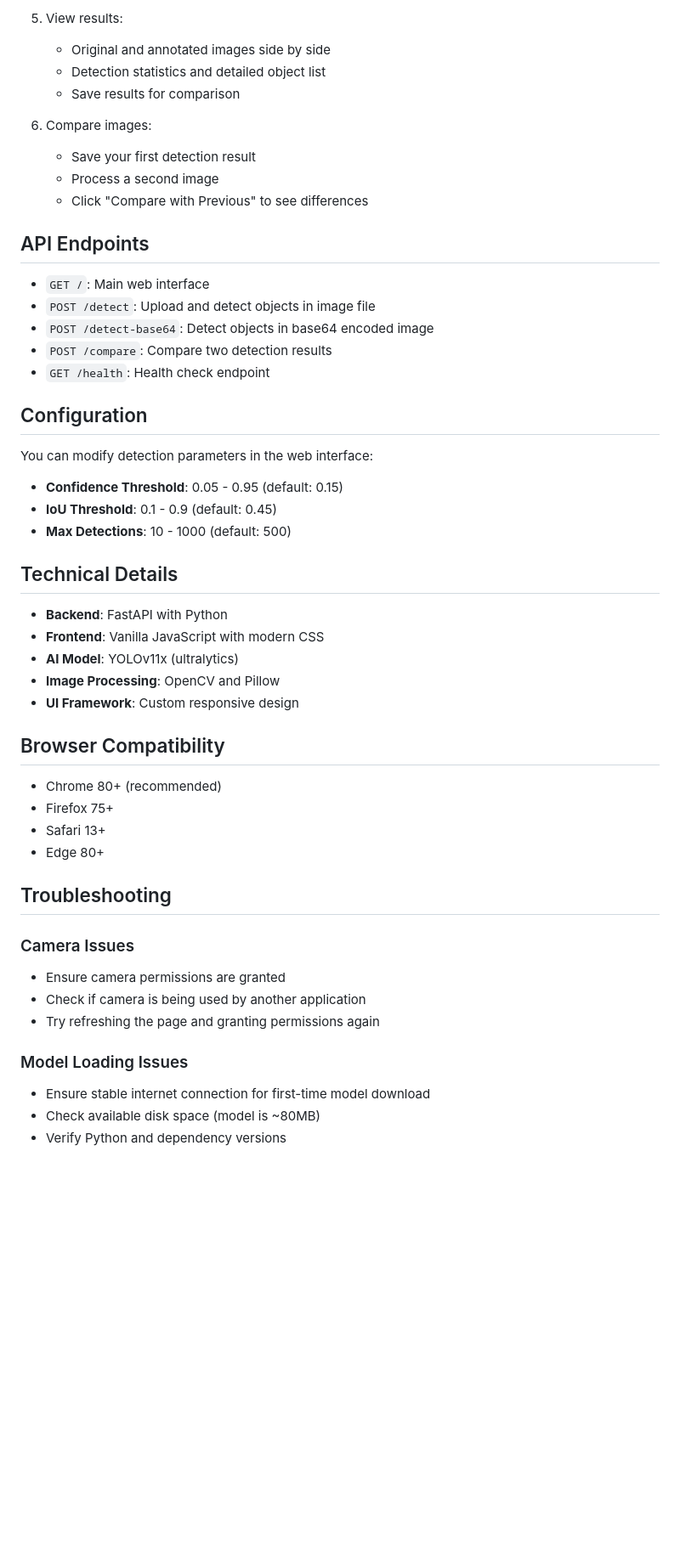
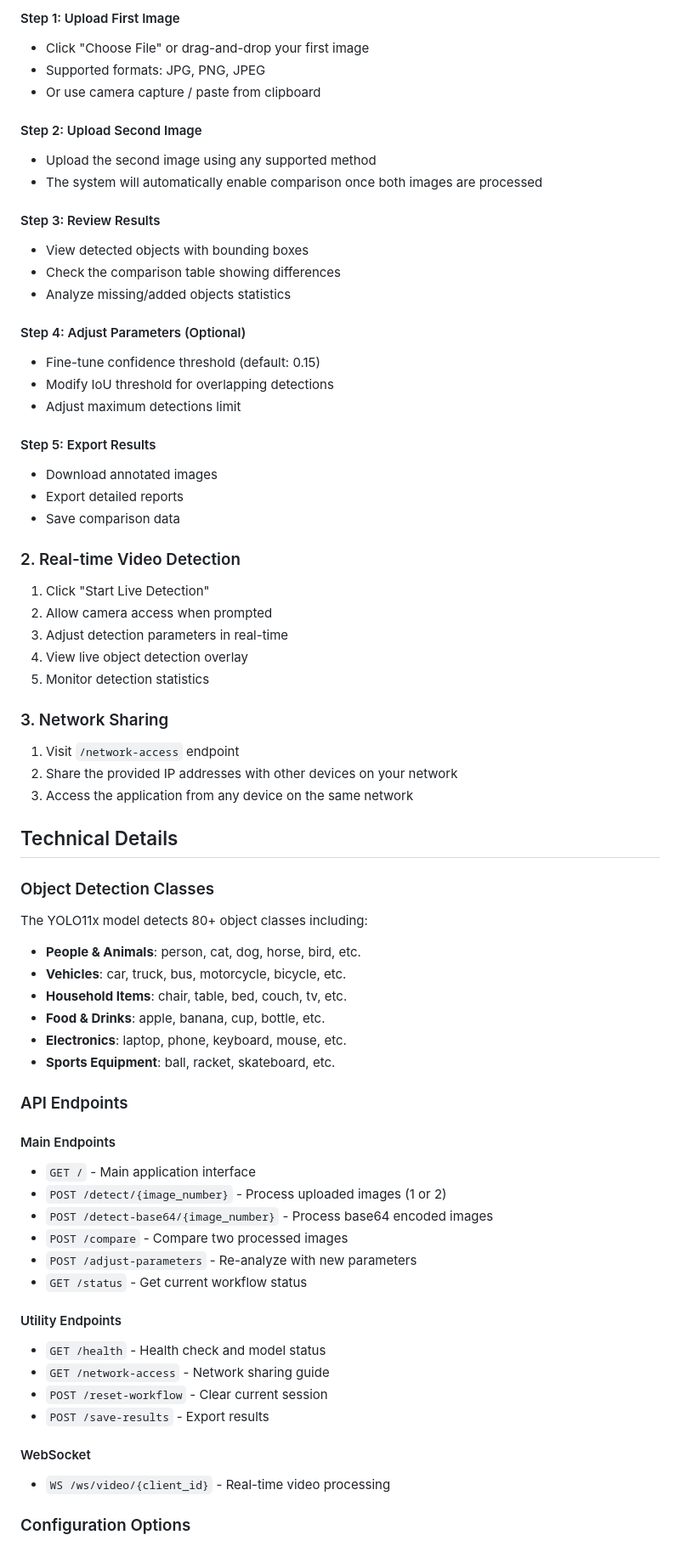
Before and after one commit to nafis2675/STPoC, a Markdown page: README.md, the part around the change printed below. Shown: that part at 85% size. Rendered like a GitHub page; blank space fills up the shorter version.

```diff
--- a/README.md
+++ b/README.md
@@ -68,54 +77,69 @@ python app.py
 
-5. View results:
-   - Original and annotated images side by side
-   - Detection statistics and detailed object list
-   - Save results for comparison
+#### Step 1: Upload First Image
+- Click "Choose File" or drag-and-drop your first image
+- Supported formats: JPG, PNG, JPEG
+- Or use camera capture / paste from clipboard
 
-6. Compare images:
-   - Save your first detection result
-   - Process a second image
-   - Click "Compare with Previous" to see differences
+#### Step 2: Upload Second Image
+- Upload the second image using any supported method
+- The system will automatically enable comparison once both images are processed
 
-## API Endpoints
+#### Step 3: Review Results
+- View detected objects with bounding boxes
+- Check the comparison table showing differences
+- Analyze missing/added objects statistics
 
-- `GET /`: Main web interface
-- `POST /detect`: Upload and detect objects in image file
-- `POST /detect-base64`: Detect objects in base64 encoded image
-- `POST /compare`: Compare two detection results
-- `GET /health`: Health check endpoint
+#### Step 4: Adjust Parameters (Optional)
+- Fine-tune confidence threshold (default: 0.15)
+- Modify IoU threshold for overlapping detections
+- Adjust maximum detections limit
 
-## Configuration
+#### Step 5: Export Results
+- Download annotated images
+- Export detailed reports
+- Save comparison data
 
-You can modify detection parameters in the web interface:
+### 2. Real-time Video Detection
+1. Click "Start Live Detection"
+2. Allow camera access when prompted
+3. Adjust detection parameters in real-time
+4. View live object detection overlay
+5. Monitor detection statistics
 
-- **Confidence Threshold**: 0.05 - 0.95 (default: 0.15)
-- **IoU Threshold**: 0.1 - 0.9 (default: 0.45)
-- **Max Detections**: 10 - 1000 (default: 500)
+### 3. Network Sharing
+1. Visit `/network-access` endpoint
+2. Share the provided IP addresses with other devices on your network
+3. Access the application from any device on the same network
 
 ## Technical Details
 
-- **Backend**: FastAPI with Python
-- **Frontend**: Vanilla JavaScript with modern CSS
-- **AI Model**: YOLOv11x (ultralytics)
-- **Image Processing**: OpenCV and Pillow
-- **UI Framework**: Custom responsive design
+### Object Detection Classes
+The YOLO11x model detects 80+ object classes including:
+- **People & Animals**: person, cat, dog, horse, bird, etc.
+- **Vehicles**: car, truck, bus, motorcycle, bicycle, etc.
+- **Household Items**: chair, table, bed, couch, tv, etc.
+- **Food & Drinks**: apple, banana, cup, bottle, etc.
+- **Electronics**: laptop, phone, keyboard, mouse, etc.
+- **Sports Equipment**: ball, racket, skateboard, etc.
 
-## Browser Compatibility
+### API Endpoints
 
-- Chrome 80+ (recommended)
-- Firefox 75+
-- Safari 13+
-- Edge 80+
+#### Main Endpoints
+- `GET /` - Main application interface
+- `POST /detect/{image_number}` - Process uploaded images (1 or 2)
+- `POST /detect-base64/{image_number}` - Process base64 encoded images
+- `POST /compare` - Compare two processed images
+- `POST /adjust-parameters` - Re-analyze with new parameters
+- `GET /status` - Get current workflow status
 
-## Troubleshooting
+#### Utility Endpoints
+- `GET /health` - Health check and model status
+- `GET /network-access` - Network sharing guide
+- `POST /reset-workflow` - Clear current session
+- `POST /save-results` - Export results
 
-### Camera Issues
-- Ensure camera permissions are granted
-- Check if camera is being used by another application
-- Try refreshing the page and granting permissions again
+#### WebSocket
+- `WS /ws/video/{client_id}` - Real-time video processing
 
-### Model Loading Issues
-- Ensure stable internet connection for first-time model download
-- Check available disk space (model is ~80MB)
-- Verify Python and dependency versions
+### Configuration Options
 
```
Also changed, not shown: other parts of README.md (+147 -61 lines).
